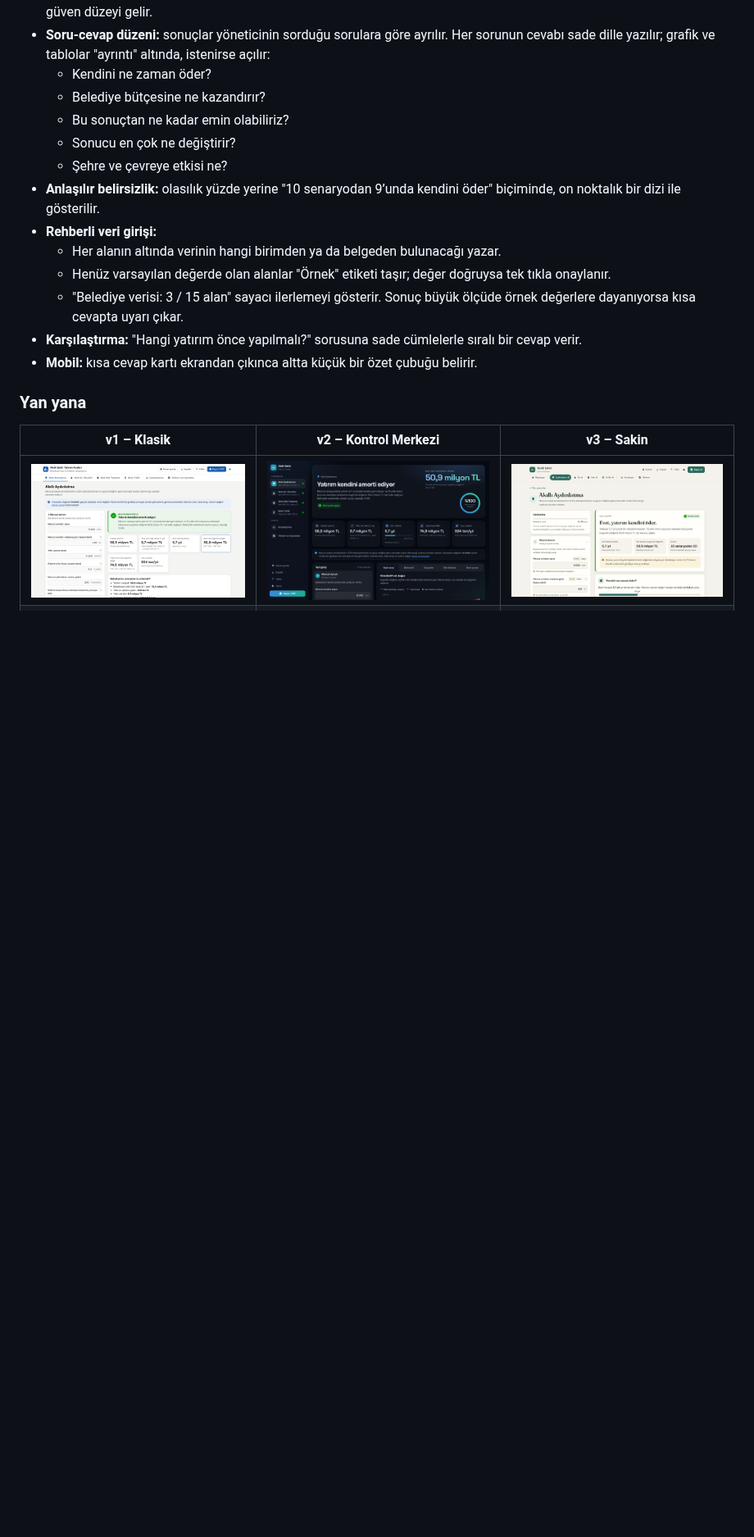
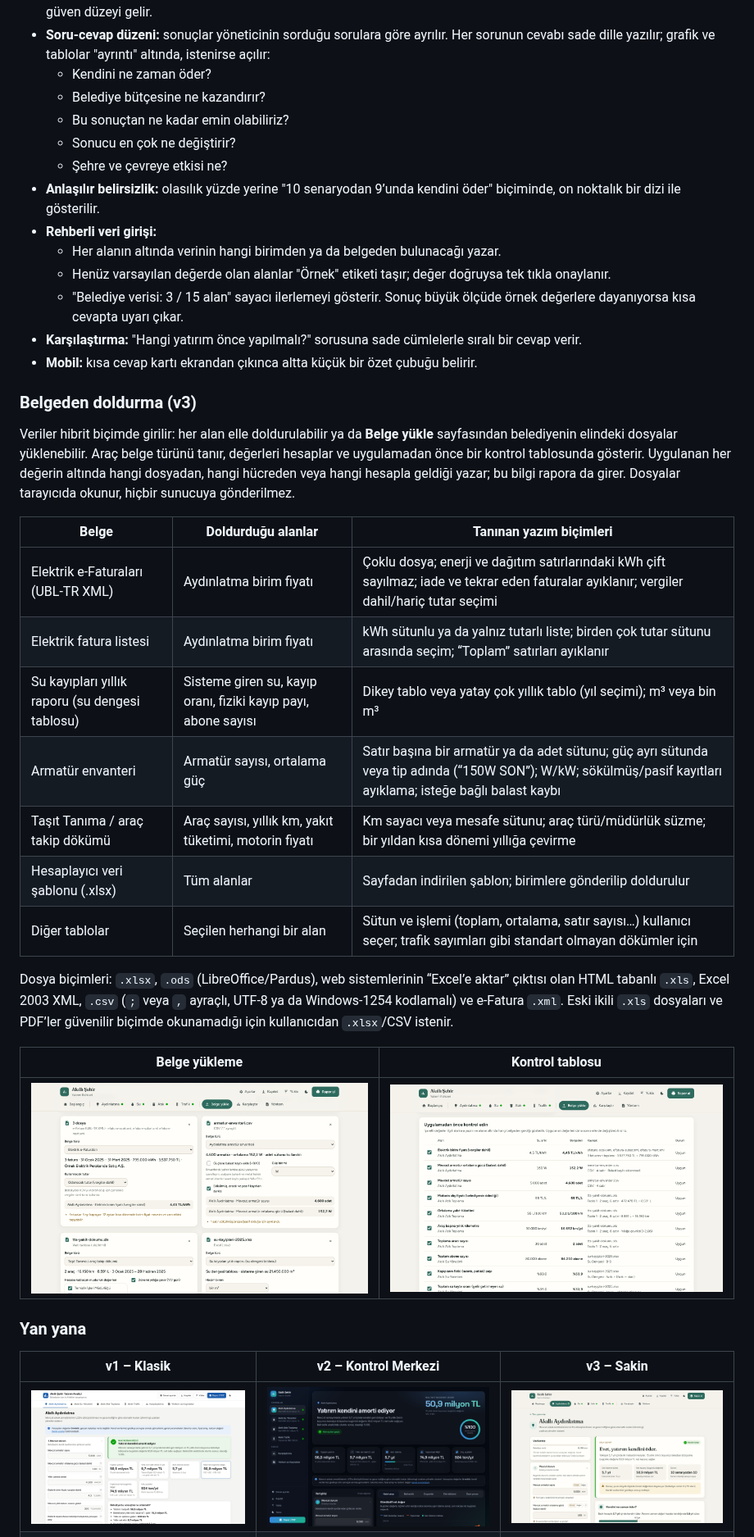
Before and after one commit to LecayTR/SmartCityCalculater, a Markdown page: README.md, the part around one of its changes. Shown at 82% size. Drawn GitHub-style; pictures changed too: docs/ekran-goruntuleri/v3-belge-kontrol.png (added), docs/ekran-goruntuleri/v3-belge-yukleme.png (added); blank space fills up the shorter version.

```diff
--- a/README.md
+++ b/README.md
@@ -29,6 +29,26 @@ Aynı hesap motorunu (`engine.js`, `models.js`, `sources.js`, `format.js`) kulla
   - "Belediye verisi: 3 / 15 alan" sayacı ilerlemeyi gösterir. Sonuç büyük ölçüde örnek değerlere dayanıyorsa kısa cevapta uyarı çıkar.
 - **Karşılaştırma:** "Hangi yatırım önce yapılmalı?" sorusuna sade cümlelerle sıralı bir cevap verir.
 - **Mobil:** kısa cevap kartı ekrandan çıkınca altta küçük bir özet çubuğu belirir.
+
+### Belgeden doldurma (v3)
+
+Veriler hibrit biçimde girilir: her alan elle doldurulabilir ya da **Belge yükle** sayfasından belediyenin elindeki dosyalar yüklenebilir. Araç belge türünü tanır, değerleri hesaplar ve uygulamadan önce bir kontrol tablosunda gösterir. Uygulanan her değerin altında hangi dosyadan, hangi hücreden veya hangi hesapla geldiği yazar; bu bilgi rapora da girer. Dosyalar tarayıcıda okunur, hiçbir sunucuya gönderilmez.
+
+| Belge | Doldurduğu alanlar | Tanınan yazım biçimleri |
+|---|---|---|
+| Elektrik e-Faturaları (UBL-TR XML) | Aydınlatma birim fiyatı | Çoklu dosya; enerji ve dağıtım satırlarındaki kWh çift sayılmaz; iade ve tekrar eden faturalar ayıklanır; vergiler dahil/hariç tutar seçimi |
+| Elektrik fatura listesi | Aydınlatma birim fiyatı | kWh sütunlu ya da yalnız tutarlı liste; birden çok tutar sütunu arasında seçim; “Toplam” satırları ayıklanır |
+| Su kayıpları yıllık raporu (su dengesi tablosu) | Sisteme giren su, kayıp oranı, fiziki kayıp payı, abone sayısı | Dikey tablo veya yatay çok yıllık tablo (yıl seçimi); m³ veya bin m³ |
+| Armatür envanteri | Armatür sayısı, ortalama güç | Satır başına bir armatür ya da adet sütunu; güç ayrı sütunda veya tip adında (“150W SON”); W/kW; sökülmüş/pasif kayıtları ayıklama; isteğe bağlı balast kaybı |
+| Taşıt Tanıma / araç takip dökümü | Araç sayısı, yıllık km, yakıt tüketimi, motorin fiyatı | Km sayacı veya mesafe sütunu; araç türü/müdürlük süzme; bir yıldan kısa dönemi yıllığa çevirme |
+| Hesaplayıcı veri şablonu (.xlsx) | Tüm alanlar | Sayfadan indirilen şablon; birimlere gönderilip doldurulur |
+| Diğer tablolar | Seçilen herhangi bir alan | Sütun ve işlemi (toplam, ortalama, satır sayısı…) kullanıcı seçer; trafik sayımları gibi standart olmayan dökümler için |
+
+Dosya biçimleri: `.xlsx`, `.ods` (LibreOffice/Pardus), web sistemlerinin “Excel’e aktar” çıktısı olan HTML tabanlı `.xls`, Excel 2003 XML, `.csv` (`;` veya `,` ayraçlı, UTF-8 ya da Windows-1254 kodlamalı) ve e-Fatura `.xml`. Eski ikili `.xls` dosyaları ve PDF’ler güvenilir biçimde okunamadığı için kullanıcıdan `.xlsx`/CSV istenir.
+
+| Belge yükleme | Kontrol tablosu |
+|---|---|
+| ![v3 belge yükleme](docs/ekran-goruntuleri/v3-belge-yukleme.png) | ![v3 kontrol](docs/ekran-goruntuleri/v3-belge-kontrol.png) |
 
 ### Yan yana
 
```
Also changed, not shown: other parts of README.md (+4 -0 lines), 9 other files.
